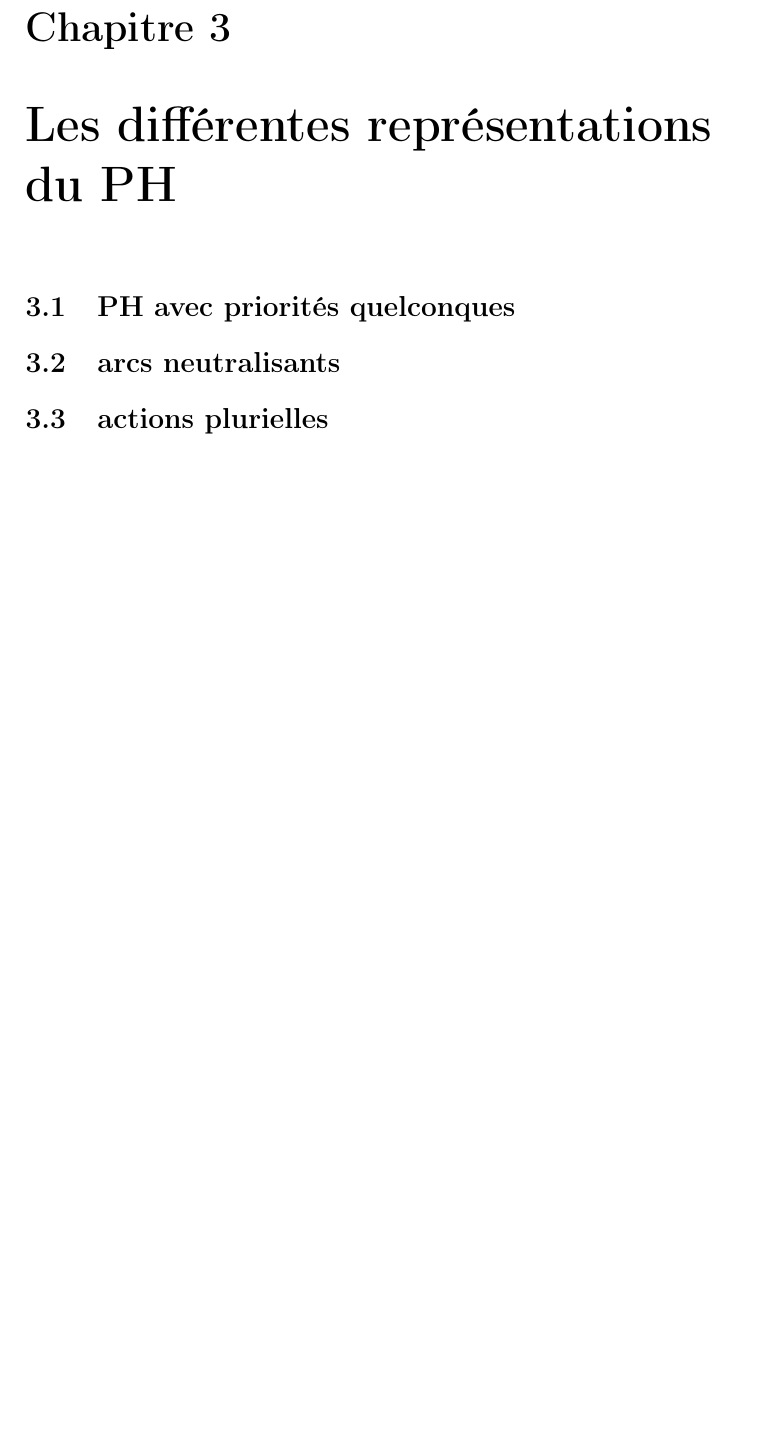
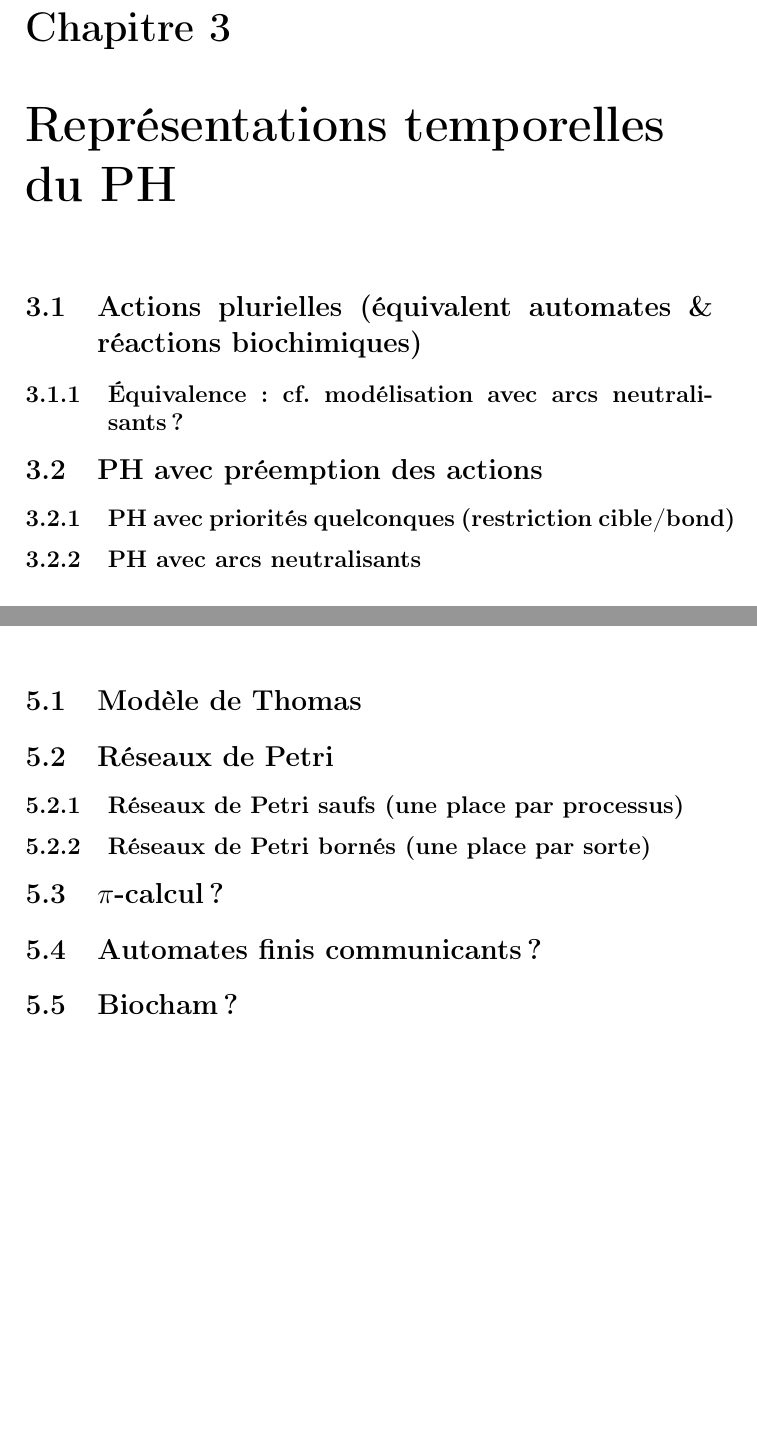
Before and after one commit to MFolschette/manuscrit, a LaTeX thesis (plan.tex): part of page 4 of 8 before the commit and two parts of pages 4 and 6 of 8 after it, the two joined at a grey line, cut so that both start at the same text, the shorter picture padded with empty space. Compiled offline with pdfLaTeX.

Commit message:
nouveau plan après la réunion du 17 février

```diff
--- a/plan.tex
+++ b/plan.tex
@@ -33,9 +33,6 @@
 
 
 
-\newcommand{\PHsc}{PHsc}
-\newcommand{\PHp}{PHp}
-
 \author{Maxime Folschette}
 \title{Plan de manuscrit de thèse}
 \date{Version du \today}
@@ -54,6 +55,8 @@
 
-\chapter{Les différentes représentations du PH}
-  \section{PH avec priorités quelconques}
-  \section{arcs neutralisants}
-  \section{actions plurielles}
+\chapter{Représentations temporelles du PH}
+  \section{Actions plurielles (équivalent automates \& réactions biochimiques)}
+    \subsection{Équivalence : cf. modélisation avec arcs neutralisants ?}
+  \section{PH avec préemption des actions}
+    \subsection{PH avec priorités quelconques (restriction cible/bond)}
+    \subsection{PH avec arcs neutralisants}
 
@@ -63,5 +69,12 @@
 
 \chapter{Expressivité du PH par rapport à d'autres formalismes}
+  \section{Modèle de Thomas}
+  \section{Réseaux de Petri}
+    \subsection{Réseaux de Petri saufs (une place par processus)}
+    \subsection{Réseaux de Petri bornés (une place par sorte)}
+  \section{$\pi$-calcul ?}
+  \section{Automates finis communicants ?}
+  \section{Biocham ?}
 
 \chapter{Applications}
 
```
Also changed, not shown: plan.tex (15 more changed lines).
